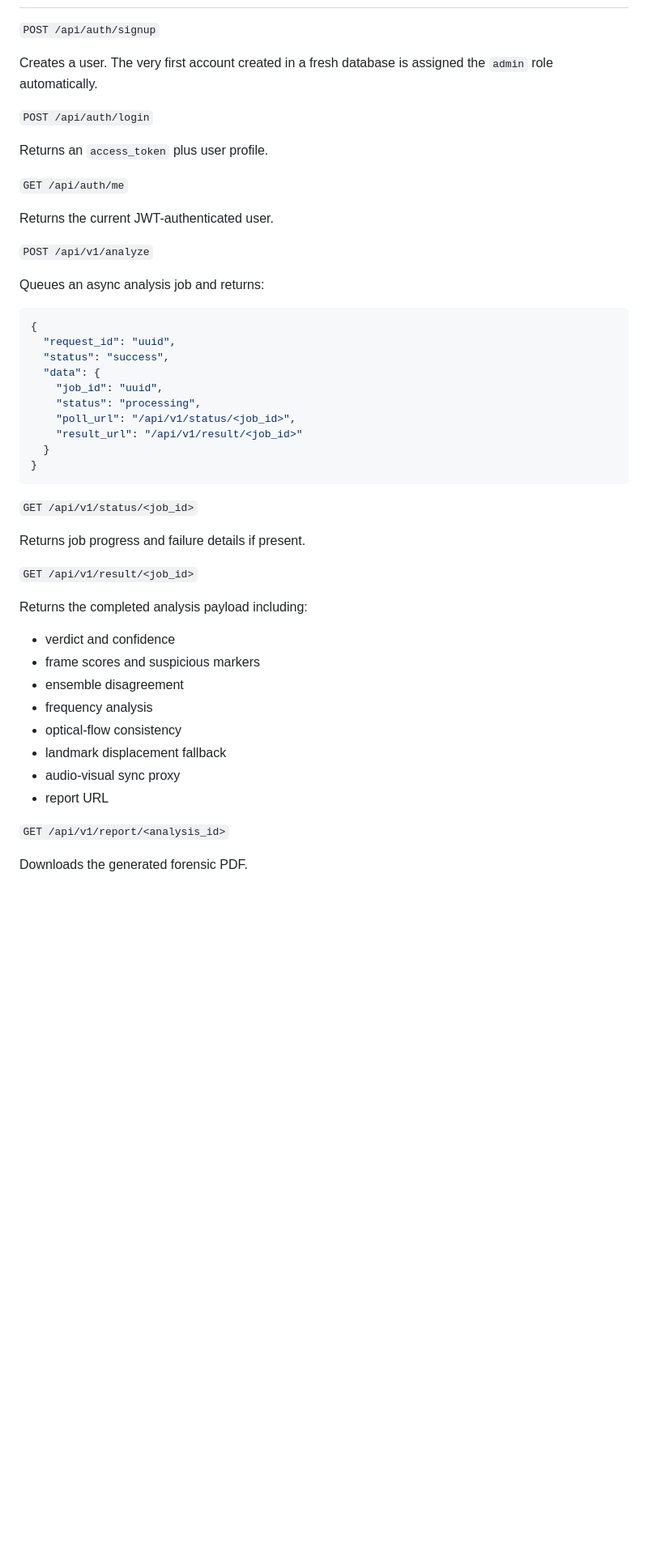
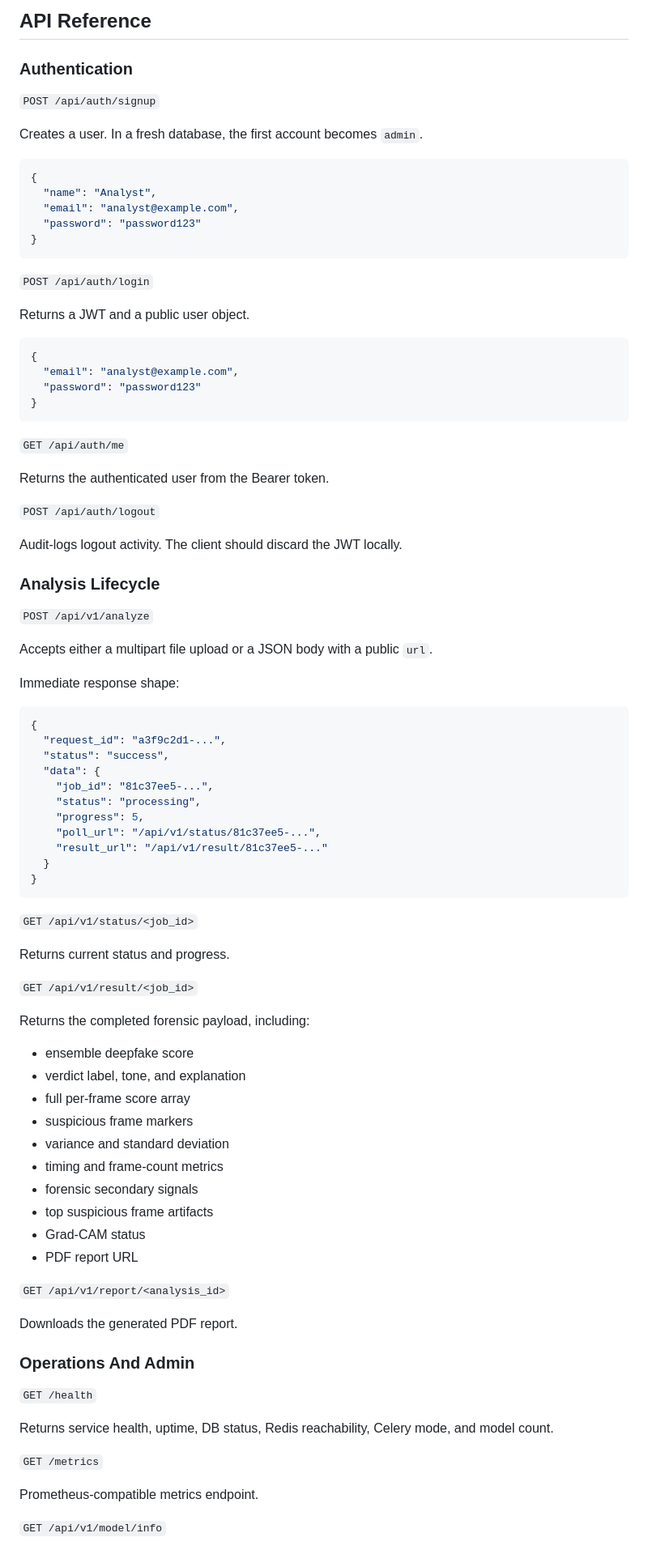
Before and after one commit to RamanGandewar/CNS_SPONS_CP, a Markdown page: README.md, the part around one of its changes. Shown at 81% size. Rendered like a GitHub page; blank space fills up the shorter version.

````diff
--- a/README.md
+++ b/README.md
@@ -56,50 +133,92 @@ The current codebase now covers the full 12-item upgrade track we discussed:
+## API Reference
+
+### Authentication
 
 `POST /api/auth/signup`
 
-Creates a user. The very first account created in a fresh database is assigned the `admin` role automatically.
+Creates a user. In a fresh database, the first account becomes `admin`.
+
+```json
+{
+  "name": "Analyst",
+  "email": "analyst@example.com",
+  "password": "password123"
+}
+```
 
 `POST /api/auth/login`
 
-Returns an `access_token` plus user profile.
+Returns a JWT and a public user object.
+
+```json
+{
+  "email": "analyst@example.com",
+  "password": "password123"
+}
+```
 
 `GET /api/auth/me`
 
-Returns the current JWT-authenticated user.
+Returns the authenticated user from the Bearer token.
+
+`POST /api/auth/logout`
+
+Audit-logs logout activity. The client should discard the JWT locally.
+
+### Analysis Lifecycle
 
 `POST /api/v1/analyze`
 
-Queues an async analysis job and returns:
+Accepts either a multipart file upload or a JSON body with a public `url`.
+
+Immediate response shape:
 
 ```json
 {
-  "request_id": "uuid",
+  "request_id": "a3f9c2d1-...",
   "status": "success",
   "data": {
-    "job_id": "uuid",
+    "job_id": "81c37ee5-...",
     "status": "processing",
-    "poll_url": "/api/v1/status/<job_id>",
-    "result_url": "/api/v1/result/<job_id>"
+    "progress": 5,
+    "poll_url": "/api/v1/status/81c37ee5-...",
+    "result_url": "/api/v1/result/81c37ee5-..."
   }
 }
 ```
 
 `GET /api/v1/status/<job_id>`
 
-Returns job progress and failure details if present.
+Returns current status and progress.
 
 `GET /api/v1/result/<job_id>`
 
-Returns the completed analysis payload including:
+Returns the completed forensic payload, including:
 
-- verdict and confidence
-- frame scores and suspicious markers
-- ensemble disagreement
-- frequency analysis
-- optical-flow consistency
-- landmark displacement fallback
-- audio-visual sync proxy
-- report URL
+- ensemble deepfake score
+- verdict label, tone, and explanation
+- full per-frame score array
+- suspicious frame markers
+- variance and standard deviation
+- timing and frame-count metrics
+- forensic secondary signals
+- top suspicious frame artifacts
+- Grad-CAM status
+- PDF report URL
 
 `GET /api/v1/report/<analysis_id>`
 
-Downloads the generated forensic PDF.
+Downloads the generated PDF report.
+
+### Operations And Admin
+
+`GET /health`
+
+Returns service health, uptime, DB status, Redis reachability, Celery mode, and model count.
+
+`GET /metrics`
+
+Prometheus-compatible metrics endpoint.
+
+`GET /api/v1/model/info`
+
````
Also changed, not shown: other parts of README.md (+239 -120 lines).
